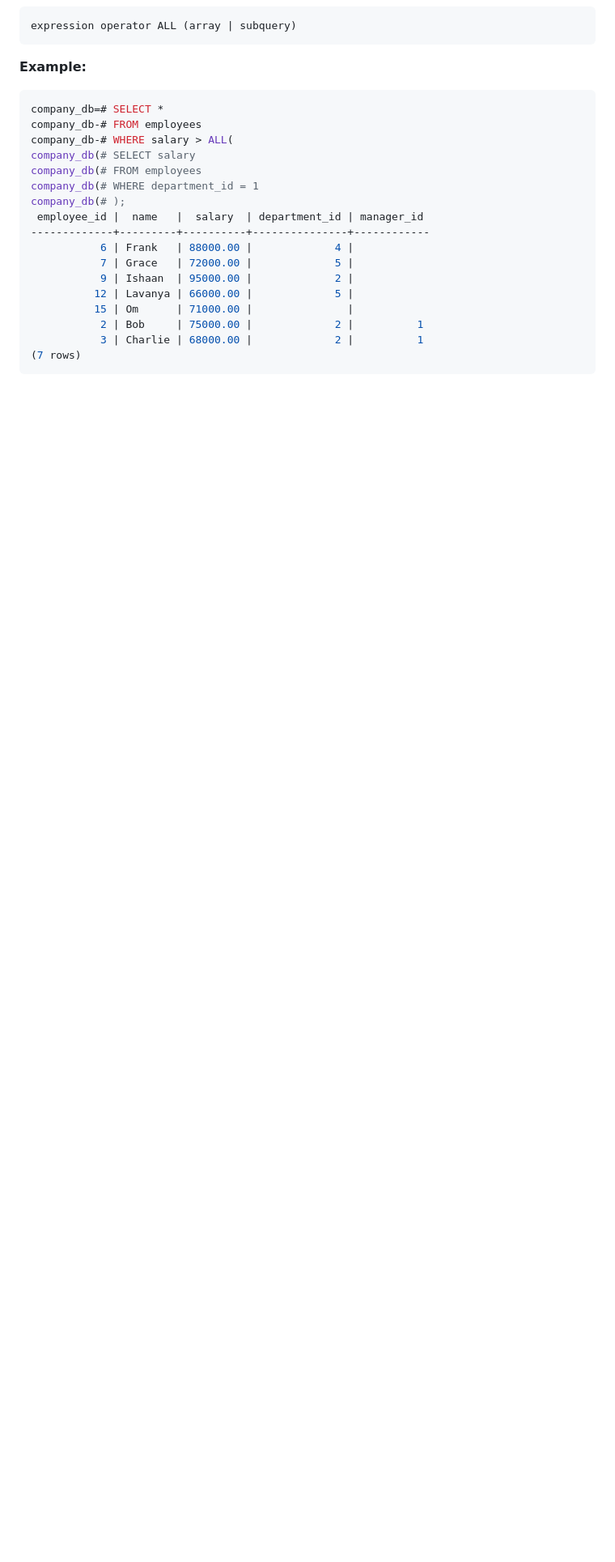
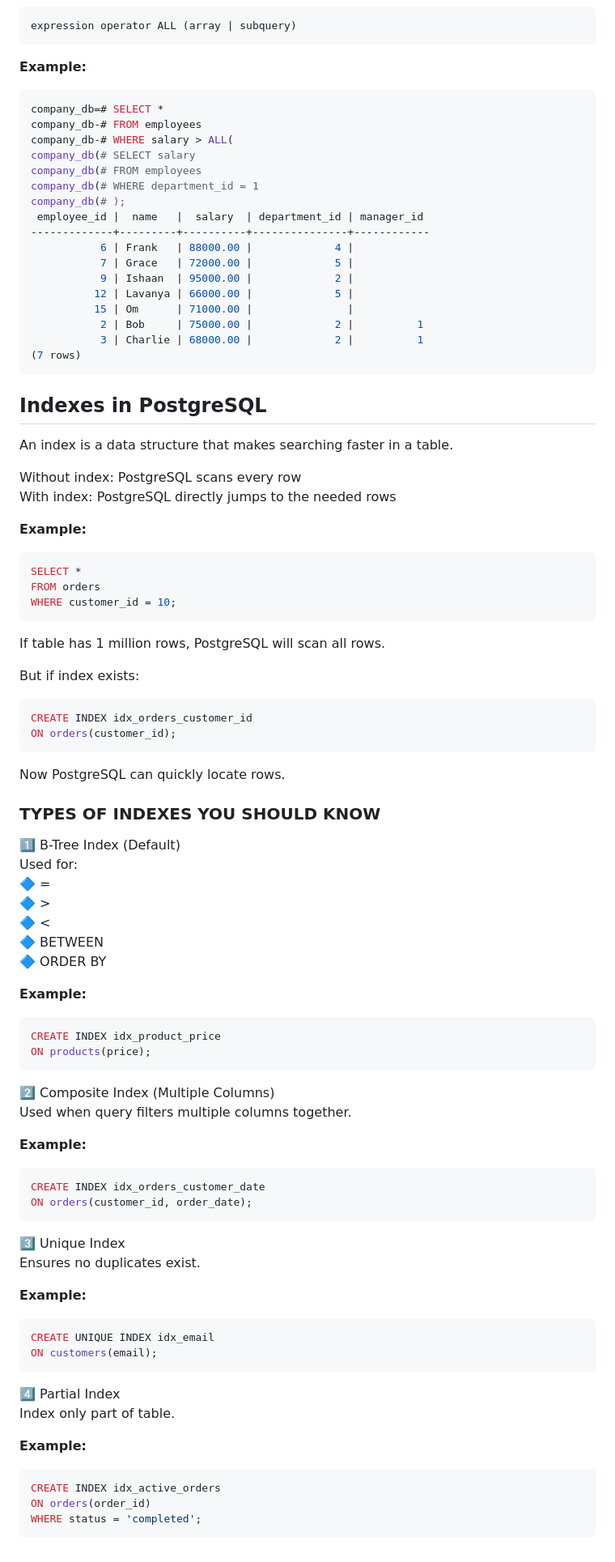
Before and after one commit to cheshtagithub/Training, a Markdown page: postgresql/postgresql_command.md, the part around the change. Shown at 81% size. GitHub-like rendering; blank space fills up the shorter version.

Commit message:
Description of indexes and its type

````diff
--- a/postgresql/postgresql_command.md
+++ b/postgresql/postgresql_command.md
@@ -1332,3 +1332,64 @@ company_db(# );
            3 | Charlie | 68000.00 |             2 |          1
 (7 rows)
 ```
+
+## Indexes in PostgreSQL
+An index is a data structure that makes searching faster in a table.
+
+Without index: PostgreSQL scans every row
+With index: PostgreSQL directly jumps to the needed rows
+
+**Example:**
+```bash
+SELECT *
+FROM orders
+WHERE customer_id = 10;
+```
+If table has 1 million rows, PostgreSQL will scan all rows.
+
+But if index exists:
+```bash
+CREATE INDEX idx_orders_customer_id
+ON orders(customer_id);
+```
+Now PostgreSQL can quickly locate rows.
+
+### TYPES OF INDEXES YOU SHOULD KNOW
+1️⃣ B-Tree Index (Default)
+Used for:
+🔷 =
+🔷 >
+🔷 <
+🔷 BETWEEN
+🔷 ORDER BY
+
+**Example:**
+```bash
+CREATE INDEX idx_product_price
+ON products(price);
+```
+2️⃣ Composite Index (Multiple Columns)
+Used when query filters multiple columns together.
+
+**Example:**
+```bash
+CREATE INDEX idx_orders_customer_date
+ON orders(customer_id, order_date);
+```
+3️⃣ Unique Index
+Ensures no duplicates exist.
+
+**Example:**
+```bash
+CREATE UNIQUE INDEX idx_email
+ON customers(email);
+```
+4️⃣ Partial Index
+Index only part of table.
+
+**Example:**
+```bash
+CREATE INDEX idx_active_orders
+ON orders(order_id)
+WHERE status = 'completed';
+```
````
